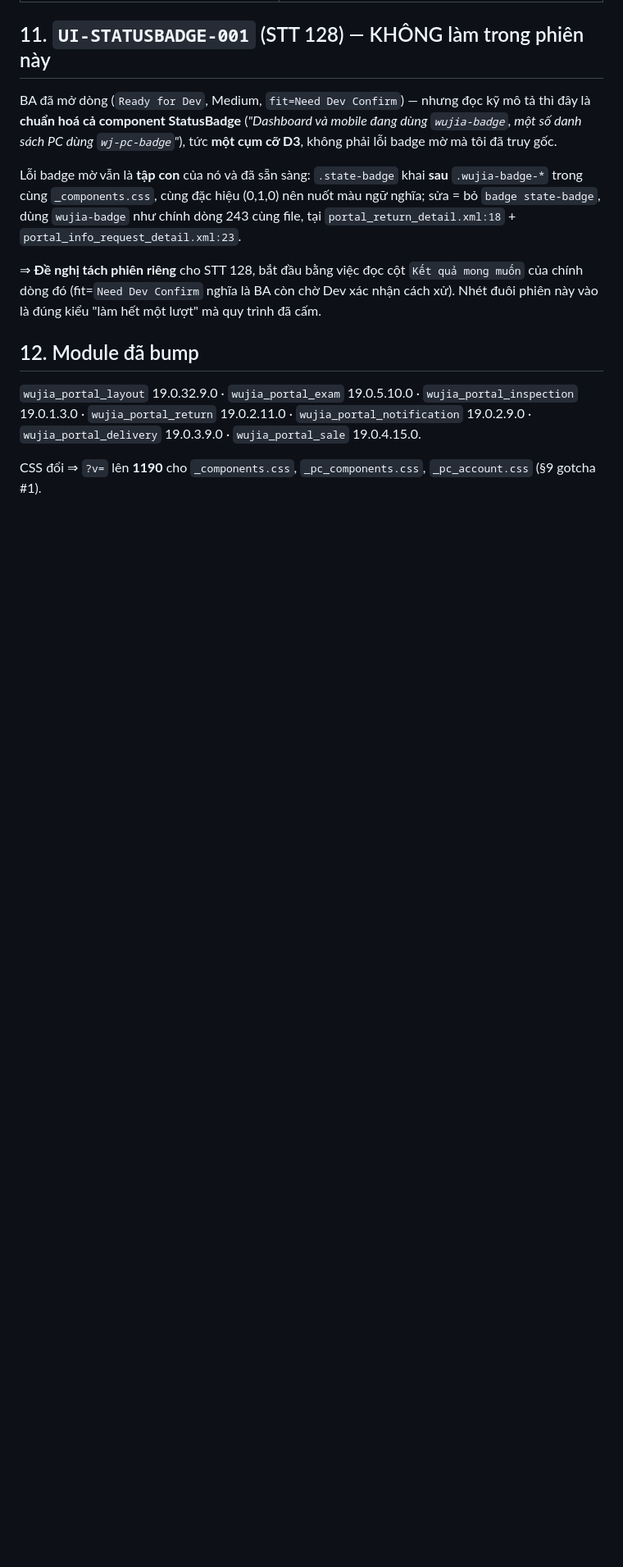
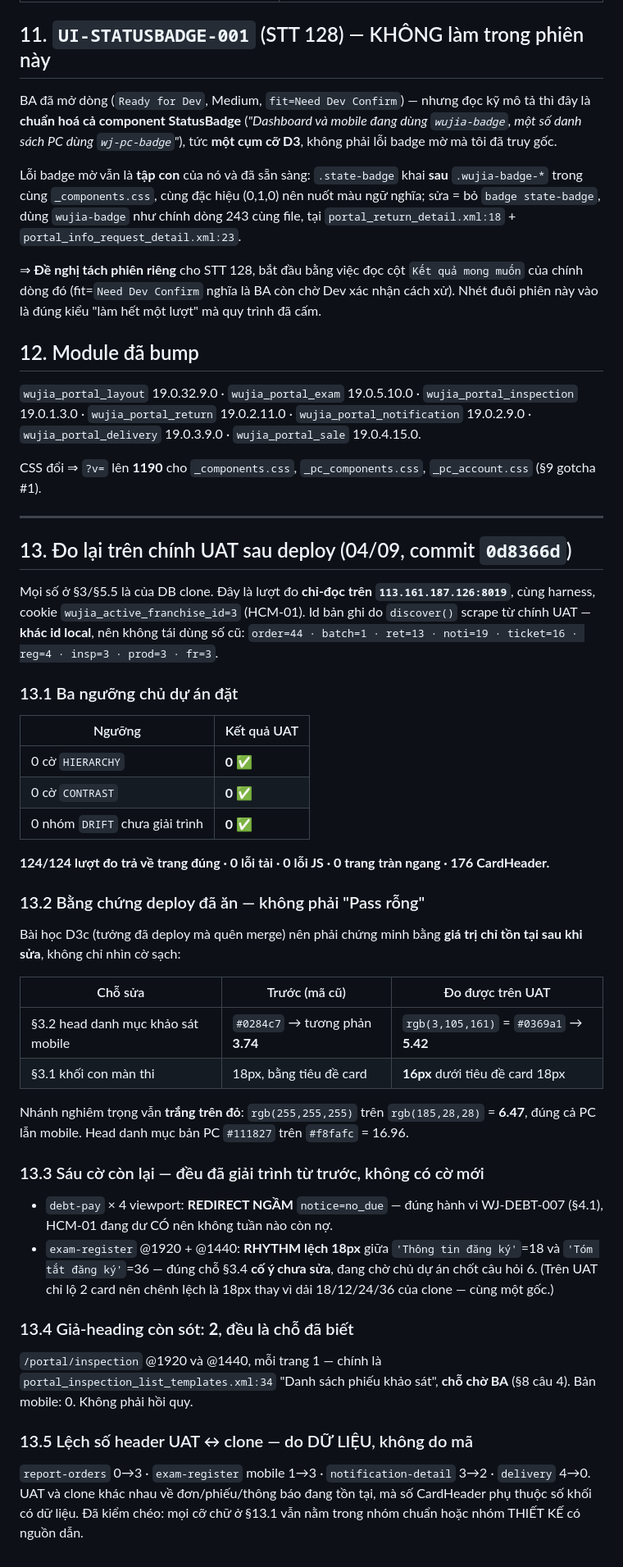
Before and after one commit to huyban2003/WujiaTea-ERP-internal, a Markdown page: docs/d3-review-matrix.md, the part around one of its changes. Shown at 82% size. GitHub-like rendering; blank space fills up the shorter version.

Commit message:
Đo lại D3 REVIEW trên chính UAT sau deploy — đạt cả 3 ngưỡng
0 HIERARCHY, 0 CONTRAST, 0 DRIFT trên 124/124 lượt đo. Deploy được chứng minh
bằng giá trị chỉ tồn tại sau khi sửa (#0369a1 cho tương phản 5.42, khối con màn
thi 16px) chứ không chỉ nhìn cờ sạch — bài học D3c từng tưởng đã deploy.

Sáu cờ còn lại đều đã giải trình từ trước, không có cờ mới. LIMIT §9.1 đóng.

Ghi thêm nhắc nhở của chủ dự án về hạn chế comment trong code.

Co-Authored-By: Claude Opus 5 (1M context) <noreply@anthropic.com>

```diff
--- a/docs/d3-review-matrix.md
+++ b/docs/d3-review-matrix.md
@@ -379,3 +379,54 @@ là đúng kiểu "làm hết một lượt" mà quy trình đã cấm.
 
 CSS đổi ⇒ `?v=` lên **1190** cho `_components.css`, `_pc_components.css`, `_pc_account.css`
 (§9 gotcha #1).
+
+---
+
+## 13. Đo lại trên chính UAT sau deploy (04/09, commit `0d8366d`)
+
+Mọi số ở §3/§5.5 là của DB clone. Đây là lượt đo **chỉ-đọc trên `113.161.187.126:8019`**, cùng harness,
+cookie `wujia_active_franchise_id=3` (HCM-01). Id bản ghi do `discover()` scrape từ chính UAT — **khác id
+local**, nên không tái dùng số cũ: `order=44 · batch=1 · ret=13 · noti=19 · ticket=16 · reg=4 · insp=3 ·
+prod=3 · fr=3`.
+
+### 13.1 Ba ngưỡng chủ dự án đặt
+
+| Ngưỡng | Kết quả UAT |
+|---|---|
+| 0 cờ `HIERARCHY` | **0** ✅ |
+| 0 cờ `CONTRAST` | **0** ✅ |
+| 0 nhóm `DRIFT` chưa giải trình | **0** ✅ |
+
+**124/124 lượt đo trả về trang đúng · 0 lỗi tải · 0 lỗi JS · 0 trang tràn ngang · 176 CardHeader.**
+
+### 13.2 Bằng chứng deploy đã ăn — không phải "Pass rỗng"
+
+Bài học D3c (tưởng đã deploy mà quên merge) nên phải chứng minh bằng **giá trị chỉ tồn tại sau khi sửa**,
+không chỉ nhìn cờ sạch:
+
+| Chỗ sửa | Trước (mã cũ) | Đo được trên UAT |
+|---|---|---|
+| §3.2 head danh mục khảo sát mobile | `#0284c7` → tương phản **3.74** | `rgb(3,105,161)` = `#0369a1` → **5.42** |
+| §3.1 khối con màn thi | 18px, bằng tiêu đề card | **16px** dưới tiêu đề card 18px |
+
+Nhánh nghiêm trọng vẫn **trắng trên đỏ**: `rgb(255,255,255)` trên `rgb(185,28,28)` = **6.47**, đúng cả
+PC lẫn mobile. Head danh mục bản PC `#111827` trên `#f8fafc` = 16.96.
+
+### 13.3 Sáu cờ còn lại — đều đã giải trình từ trước, không có cờ mới
+
+- `debt-pay` × 4 viewport: **REDIRECT NGẦM** `notice=no_due` — đúng hành vi WJ-DEBT-007 (§4.1), HCM-01
+  đang dư CÓ nên không tuần nào còn nợ.
+- `exam-register` @1920 + @1440: **RHYTHM lệch 18px** giữa `'Thông tin đăng ký'`=18 và
+  `'Tóm tắt đăng ký'`=36 — đúng chỗ §3.4 **cố ý chưa sửa**, đang chờ chủ dự án chốt câu hỏi 6.
+  (Trên UAT chỉ lộ 2 card nên chênh lệch là 18px thay vì dải 18/12/24/36 của clone — cùng một gốc.)
+
+### 13.4 Giả-heading còn sót: **2**, đều là chỗ đã biết
+
+`/portal/inspection` @1920 và @1440, mỗi trang 1 — chính là `portal_inspection_list_templates.xml:34`
+"Danh sách phiếu khảo sát", **chỗ chờ BA** (§8 câu 4). Bản mobile: 0. Không phải hồi quy.
+
+### 13.5 Lệch số header UAT ↔ clone — do DỮ LIỆU, không do mã
+
+`report-orders` 0→3 · `exam-register` mobile 1→3 · `notification-detail` 3→2 · `delivery` 4→0. UAT và
+clone khác nhau về đơn/phiếu/thông báo đang tồn tại, mà số CardHeader phụ thuộc số khối có dữ liệu.
+Đã kiểm chéo: mọi cỡ chữ ở §13.1 vẫn nằm trong nhóm chuẩn hoặc nhóm THIẾT KẾ có nguồn dẫn.
```
Also changed, not shown: other parts of docs/d3-review-matrix.md (+2 -2 lines), docs/wujia-compact-summary.md (+7 -1 lines).
